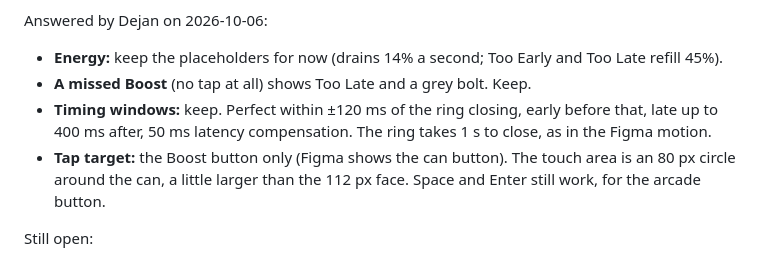
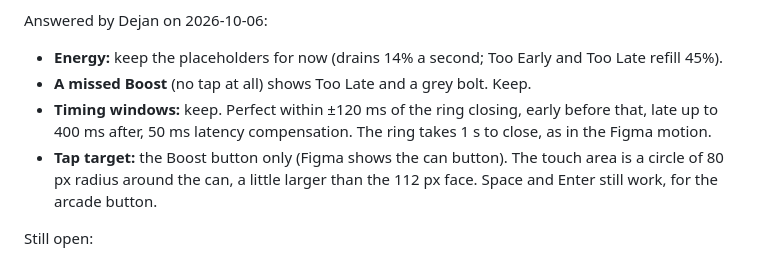
Before and after one commit to dejstdm/sting-formula-1, a Markdown page: doc/2026-10-06-concept-4-step-1.md, the part around the change. GitHub-like rendering.

```diff
--- a/doc/2026-10-06-concept-4-step-1.md
+++ b/doc/2026-10-06-concept-4-step-1.md
@@ -37,7 +37,7 @@ Answered by Dejan on 2026-10-06:
 - **Energy:** keep the placeholders for now (drains 14% a second; Too Early and Too Late refill 45%).
 - **A missed Boost** (no tap at all) shows Too Late and a grey bolt. Keep.
 - **Timing windows:** keep. Perfect within ±120 ms of the ring closing, early before that, late up to 400 ms after, 50 ms latency compensation. The ring takes 1 s to close, as in the Figma motion.
-- **Tap target:** the Boost button only (Figma shows the can button). The touch area is an 80 px circle around the can, a little larger than the 112 px face. Space and Enter still work, for the arcade button.
+- **Tap target:** the Boost button only (Figma shows the can button). The touch area is a circle of 80 px radius around the can, a little larger than the 112 px face. Space and Enter still work, for the arcade button.
 
 Still open:
 
```
Also changed, not shown: README.md (+1 -1 lines).
